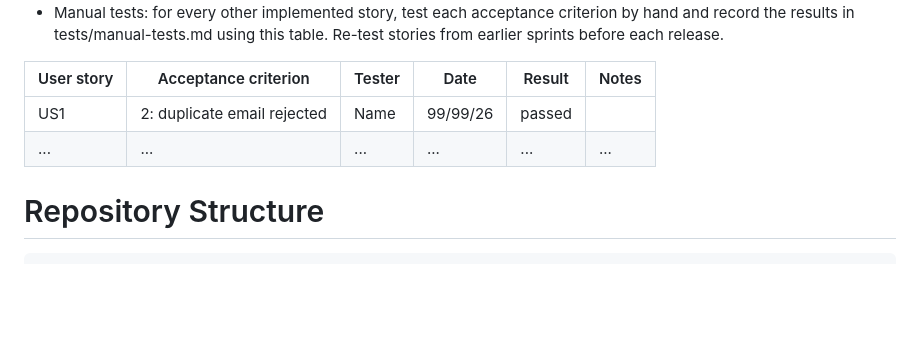
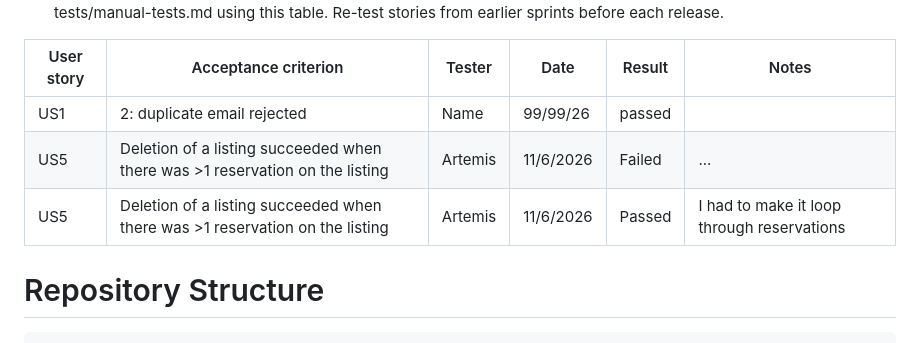
Before and after one commit to lunarOntologist/CS3250_prj-2, a Markdown page: README.md, the part around the change. Rendered like a GitHub page; blank space fills up the shorter version.

Commit message:
added testing data

```diff
--- a/README.md
+++ b/README.md
@@ -218,7 +218,8 @@ Write one automated black box test with Selenium for one user story of your choi
 | User story | Acceptance criterion | Tester | Date | Result | Notes |
 | --- | --- | --- | --- | --- | --- |
 | US1 | 2: duplicate email rejected | Name | 99/99/26 | passed |  |
-| ... | ... | ... | ... | ... | ... |
+| US5 | Deletion of a listing succeeded when there was >1 reservation on the listing | Artemis | 11/6/2026 | Failed | ... |
+| US5 | Deletion of a listing succeeded when there was >1 reservation on the listing | Artemis | 11/6/2026 | Passed | I had to make it loop through reservations |
 
 # Repository Structure
 
```
